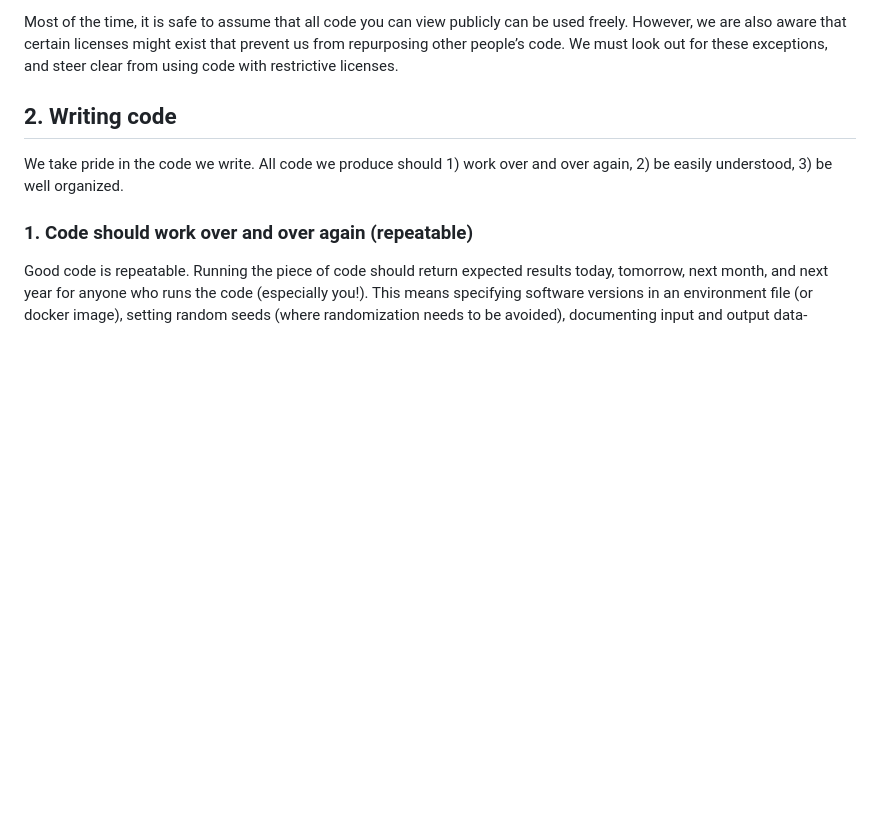
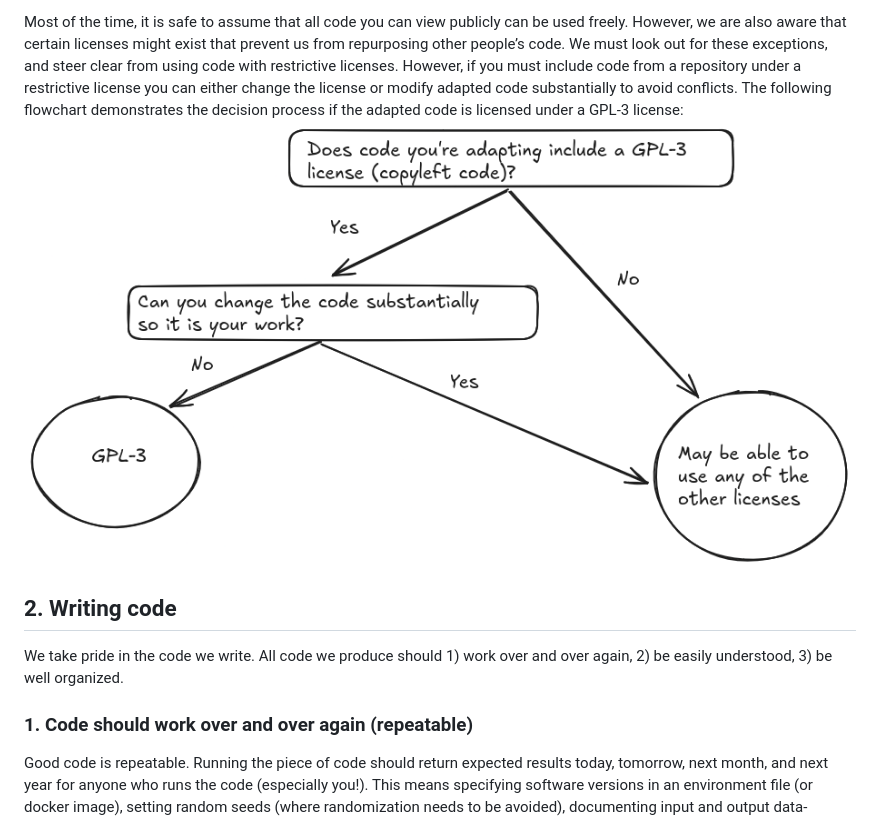
Before and after one commit to WayScience/playbooks, a Markdown page: code_strategy.md, the part around the change. Rendered like a GitHub page; pictures changed too: images/using_code.png (added); blank space fills up the shorter version.

Commit message:
Updated the code strategy playbook to include a decision process and an example for using code with restrictive licensing.

```diff
--- a/code_strategy.md
+++ b/code_strategy.md
@@ -22,6 +22,9 @@ We are cautious in using these examples, validating that they work specifically
 Most of the time, it is safe to assume that all code you can view publicly can be used freely.
 However, we are also aware that certain licenses might exist that prevent us from repurposing other people’s code.
 We must look out for these exceptions, and steer clear from using code with restrictive licenses.
+However, if you must include code from a repository under a restrictive license you can either change the license or modify adapted code substantially to avoid conflicts.
+The following flowchart demonstrates the decision process if the adapted code is licensed under a GPL-3 license:
+![Licensing Flowchart](images/using_code.png)
 
 ## 2. Writing code
 
```
